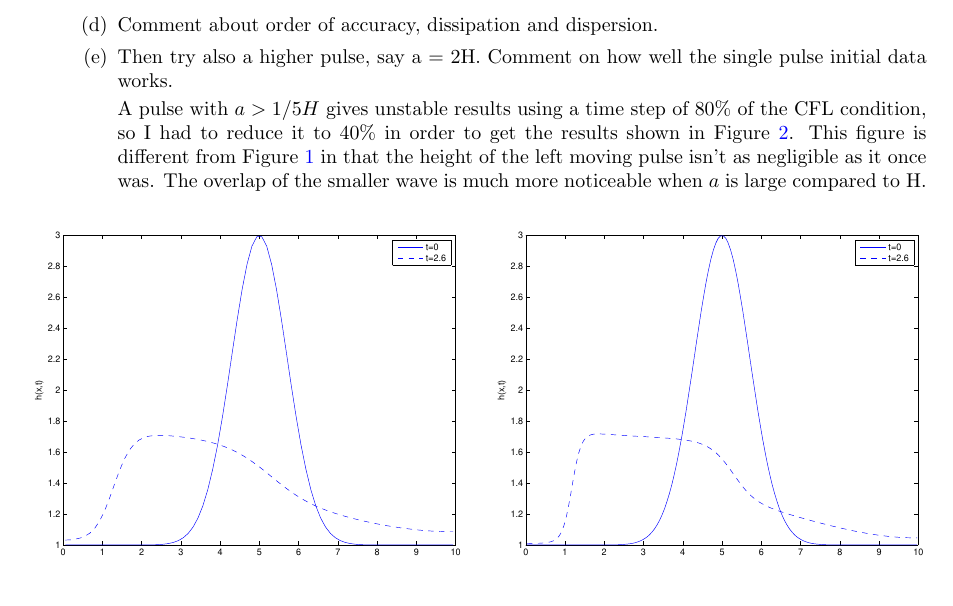
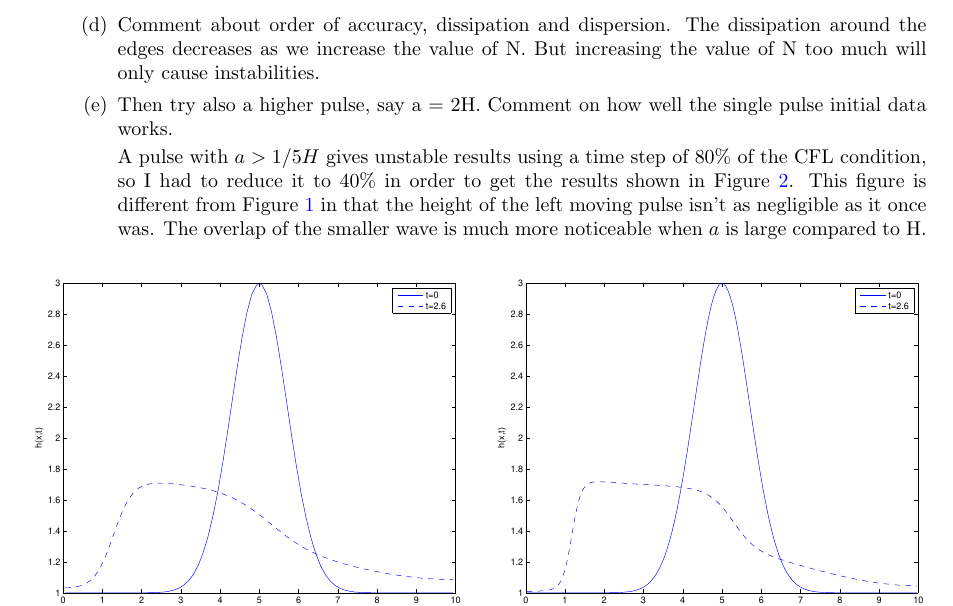
Before and after one commit to kevinsan1/HW4-High-Resolution-shock-capturing-methods, a LaTeX problem sheet (HW4_High_Resolution_shock_capturing_methods.tex, which reads Sections/Section2.tex): part of page 3 of 3, cut so that both start at the same text, the shorter picture padded with empty space. Compiled offline with pdfLaTeX.

Commit message:
2.2 semicomplete

```diff
--- a/Sections/Section2.tex
+++ b/Sections/Section2.tex
@@ -31,7 +31,7 @@
 
 		The solution obtained here looks very similar to the Lax-Friedrichs solver from HW2 as the shape of the wave forms a sharp edge and looks like a triangle instead of a Gaussian.  This solution isn't stable at the CFL condition and we must make the time step a little smaller.  The Lax-Friedrich solution was also not stable at the CFL condition, but I was forced to decrease the time step by a much larger amount in order to see stability for a few seconds.
 		\item Comment about order of accuracy, dissipation and dispersion.
-
+		The dissipation around the edges decreases as we increase the value of N.  But increasing the value of N too much will only cause instabilities.
 
 		\item Then try also a higher pulse, say a = 2H. Comment on how well the single pulse initial data works.
 
```
Also changed, not shown: 3 other files.
